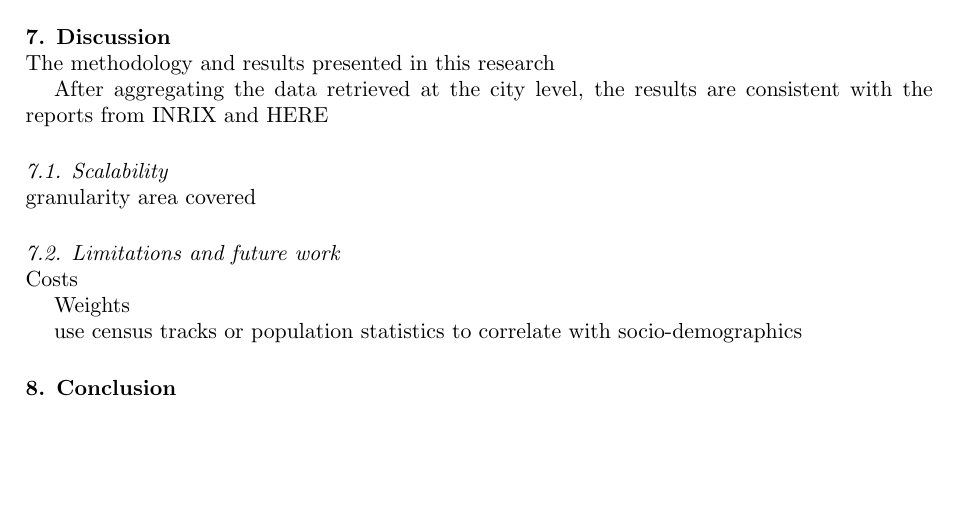
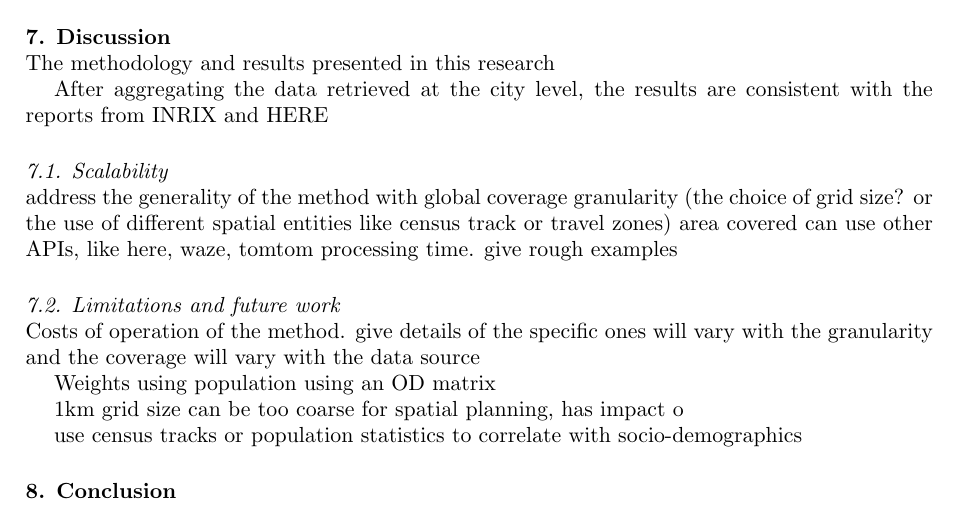
Before and after one commit to Urban-JonathanCohen/Congestion-Index, a LaTeX document (Paper/congestion_index.tex): part of page 5 of 5, cut so that both start at the same text, the shorter picture padded with empty space. Compiled offline with pdfLaTeX.

Commit message:
Updates from Overleaf

```diff
--- a/Paper/congestion_index.tex
+++ b/Paper/congestion_index.tex
@@ -188,17 +187,26 @@ was able to capture differences across cities successfully. In Goteborg, the his
 \indent After aggregating the data retrieved at the city level, the results are consistent with the reports from INRIX and HERE
 
 \subsection{Scalability}
-granularity
+address the generality of the method with global coverage
+granularity (the choice of grid size? or the use of different spatial entities like census track or travel zones)
 area covered
-
-
+can use other APIs, like here, waze, tomtom
+processing time. give rough examples
 
 \subsection{Limitations and future work}
-\indent Costs
+\indent Costs of operation of the method.
+give details of the specific ones
+will vary with the granularity and the coverage
+will vary with the data source
 
 \indent Weights
+using population
+using an OD matrix
+
+1km grid size can be too coarse for spatial planning, has impact o
 
 \indent use census tracks or population statistics to correlate with socio-demographics
+
 \section{Conclusion}
 
 
```
Also changed, not shown: Paper/congestion_index.tex (3 more changed lines).
